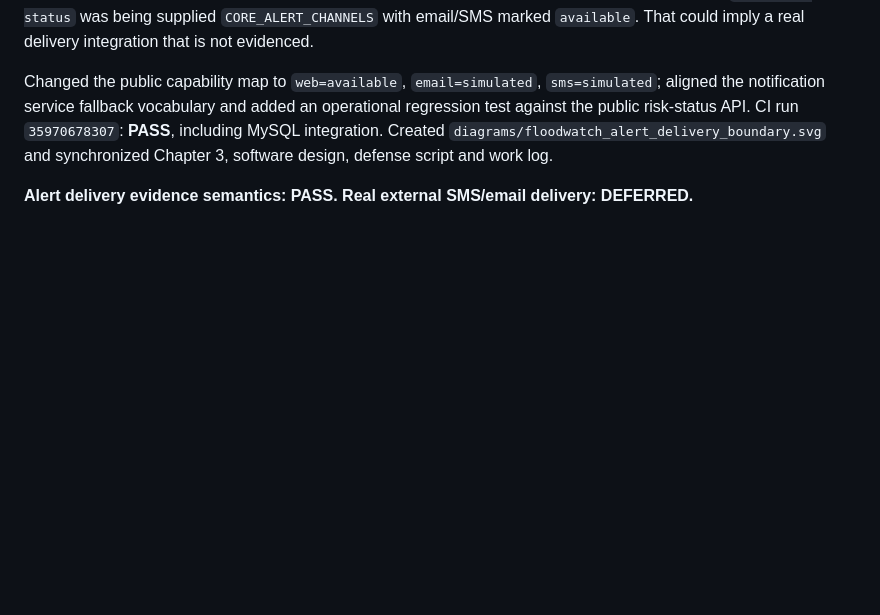
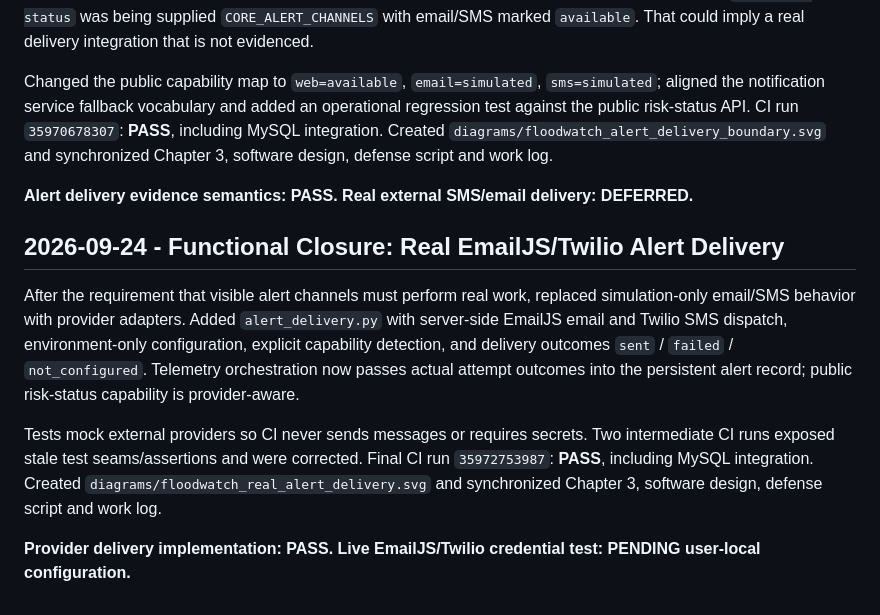
Before and after one commit to AjStyles20/flood-early-warning-system, a Markdown page: files/docs/project_work_log.md, the part around the change. GitHub-like rendering; blank space fills up the shorter version.

Commit message:
docs: record real alert provider integration

```diff
--- a/files/docs/project_work_log.md
+++ b/files/docs/project_work_log.md
@@ -1986,3 +1986,12 @@ Audited alert capability claims across `main.py`, `alert_service.py`, `notificat
 Changed the public capability map to `web=available`, `email=simulated`, `sms=simulated`; aligned the notification service fallback vocabulary and added an operational regression test against the public risk-status API. CI run `35970678307`: **PASS**, including MySQL integration. Created `diagrams/floodwatch_alert_delivery_boundary.svg` and synchronized Chapter 3, software design, defense script and work log.
 
 **Alert delivery evidence semantics: PASS. Real external SMS/email delivery: DEFERRED.**
+
+
+## 2026-09-24 - Functional Closure: Real EmailJS/Twilio Alert Delivery
+
+After the requirement that visible alert channels must perform real work, replaced simulation-only email/SMS behavior with provider adapters. Added `alert_delivery.py` with server-side EmailJS email and Twilio SMS dispatch, environment-only configuration, explicit capability detection, and delivery outcomes `sent` / `failed` / `not_configured`. Telemetry orchestration now passes actual attempt outcomes into the persistent alert record; public risk-status capability is provider-aware.
+
+Tests mock external providers so CI never sends messages or requires secrets. Two intermediate CI runs exposed stale test seams/assertions and were corrected. Final CI run `35972753987`: **PASS**, including MySQL integration. Created `diagrams/floodwatch_real_alert_delivery.svg` and synchronized Chapter 3, software design, defense script and work log.
+
+**Provider delivery implementation: PASS. Live EmailJS/Twilio credential test: PENDING user-local configuration.**
```
